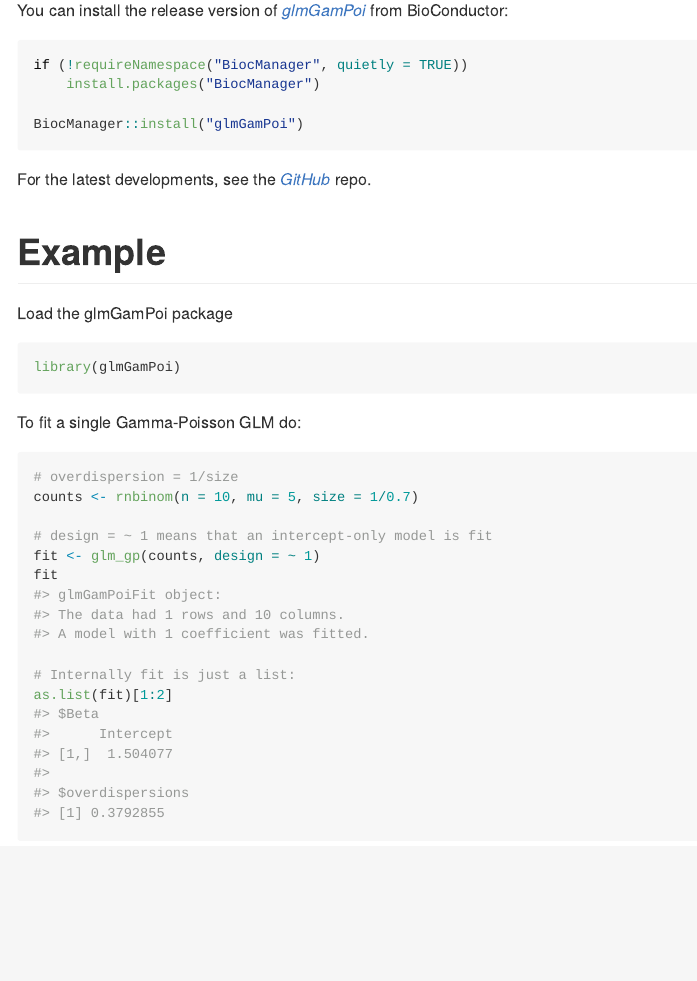
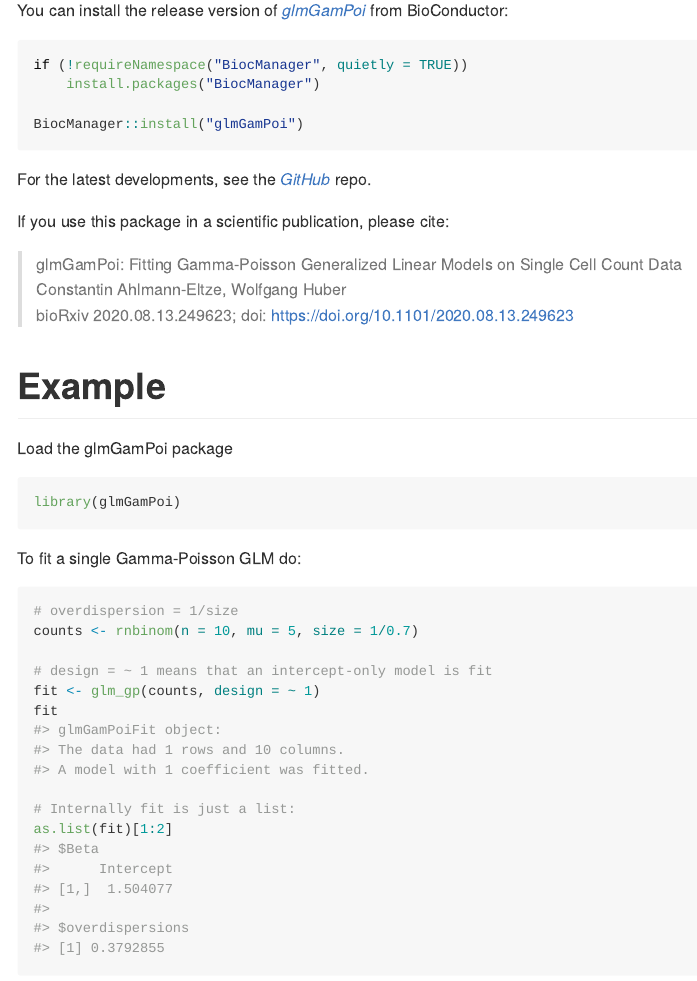
Before and after one commit to const-ae/glmGamPoi, an R Markdown document (README.Rmd): the page in a window 1100 px wide, from 550 px down. The pictures show the output file README.md that the author committed with the source, drawn offline in the style of GitHub; badge pictures from the web are left out.

Commit message:
Add reference to bioRxiv

```diff
--- a/README.Rmd
+++ b/README.Rmd
@@ -49,6 +49,11 @@ BiocManager::install("glmGamPoi")
 
 For the latest developments, see the `r BiocStyle::Githubpkg("const-ae/glmGamPoi", "GitHub")` repo.
 
+If you use this package in a scientific publication, please cite:
+
+> glmGamPoi: Fitting Gamma-Poisson Generalized Linear Models on Single Cell Count Data
+> Constantin Ahlmann-Eltze, Wolfgang Huber
+> bioRxiv 2020.08.13.249623; doi: https://doi.org/10.1101/2020.08.13.249623
 
 # Example
 
```
Also changed, not shown: README.md.
